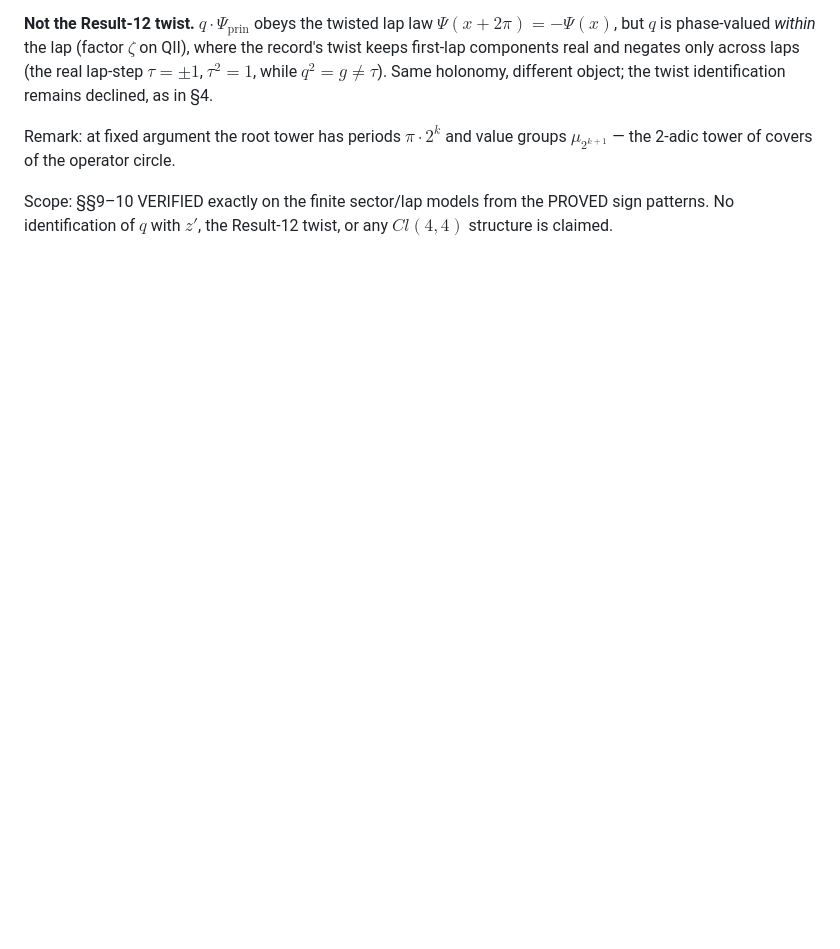
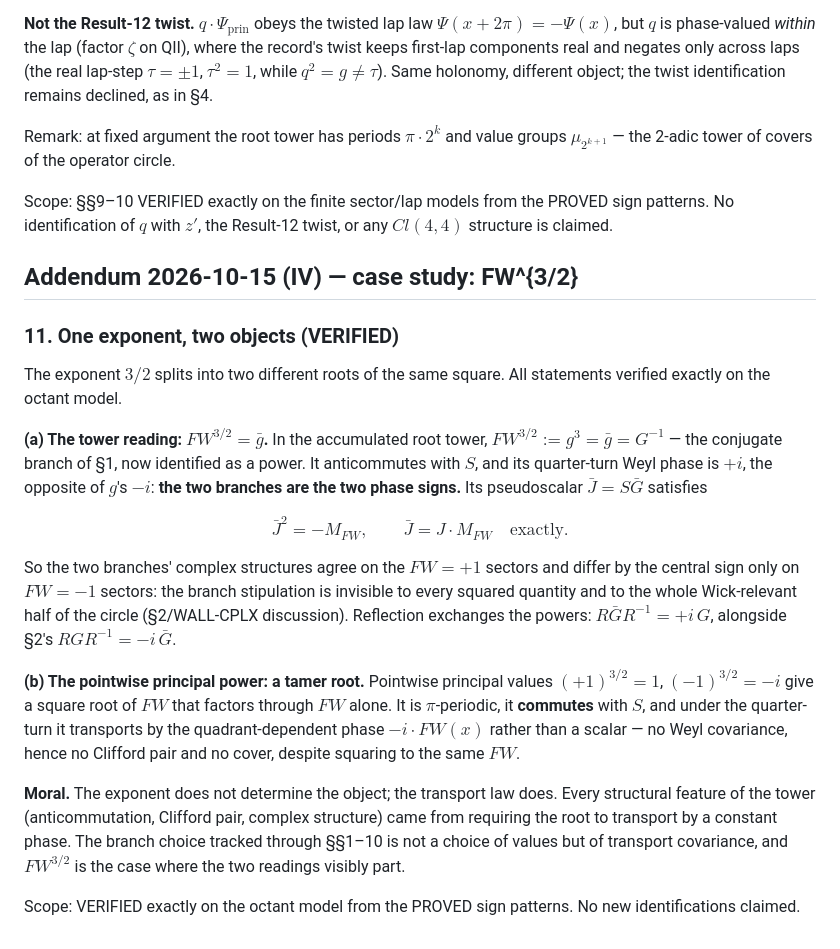
Before and after one commit to kitcosby/geometry-first, a Markdown page: proofs/sqrt_fw_clifford.md, the part around the change. Drawn GitHub-style; blank space fills up the shorter version.

Commit message:
Addendum IV: FW^(3/2) case study

```diff
--- a/proofs/sqrt_fw_clifford.md
+++ b/proofs/sqrt_fw_clifford.md
@@ -328,3 +328,46 @@ tower of covers of the operator circle.
 Scope: §§9–10 VERIFIED exactly on the finite sector/lap models
 from the PROVED sign patterns. No identification of $q$ with $z'$,
 the Result-12 twist, or any $Cl(4,4)$ structure is claimed.
+
+## Addendum 2026-10-15 (IV) — case study: FW^{3/2}
+
+### 11. One exponent, two objects (VERIFIED)
+
+The exponent $3/2$ splits into two different roots of the same
+square. All statements verified exactly on the octant model.
+
+**(a) The tower reading: $FW^{3/2} = \bar g$.** In the accumulated
+root tower, $FW^{3/2} := g^3 = \bar g = G^{-1}$ — the conjugate
+branch of §1, now identified as a power. It anticommutes with $S$,
+and its quarter-turn Weyl phase is $+i$, the opposite of $g$'s
+$-i$: **the two branches are the two phase signs.** Its
+pseudoscalar $\bar J = S \bar G$ satisfies
+
+$$\bar J^2 = -M_{FW}, \qquad \bar J = J \cdot M_{FW} \quad
+\text{exactly.}$$
+
+So the two branches' complex structures agree on the $FW = +1$
+sectors and differ by the central sign only on $FW = -1$ sectors:
+the branch stipulation is invisible to every squared quantity and
+to the whole Wick-relevant half of the circle (§2/WALL-CPLX
+discussion). Reflection exchanges the powers:
+$R \bar G R^{-1} = +i\,G$, alongside §2's $R G R^{-1} = -i\,\bar G$.
+
+**(b) The pointwise principal power: a tamer root.** Pointwise
+principal values $(+1)^{3/2} = 1$, $(-1)^{3/2} = -i$ give a square
+root of $FW$ that factors through $FW$ alone. It is $\pi$-periodic,
+it **commutes** with $S$, and under the quarter-turn it transports
+by the quadrant-dependent phase $-i \cdot FW(x)$ rather than a
+scalar — no Weyl covariance, hence no Clifford pair and no cover,
+despite squaring to the same $FW$.
+
+**Moral.** The exponent does not determine the object; the
+transport law does. Every structural feature of the tower
+(anticommutation, Clifford pair, complex structure) came from
+requiring the root to transport by a constant phase. The branch
+choice tracked through §§1–10 is not a choice of values but of
+transport covariance, and $FW^{3/2}$ is the case where the two
+readings visibly part.
+
+Scope: VERIFIED exactly on the octant model from the PROVED sign
+patterns. No new identifications claimed.
```
